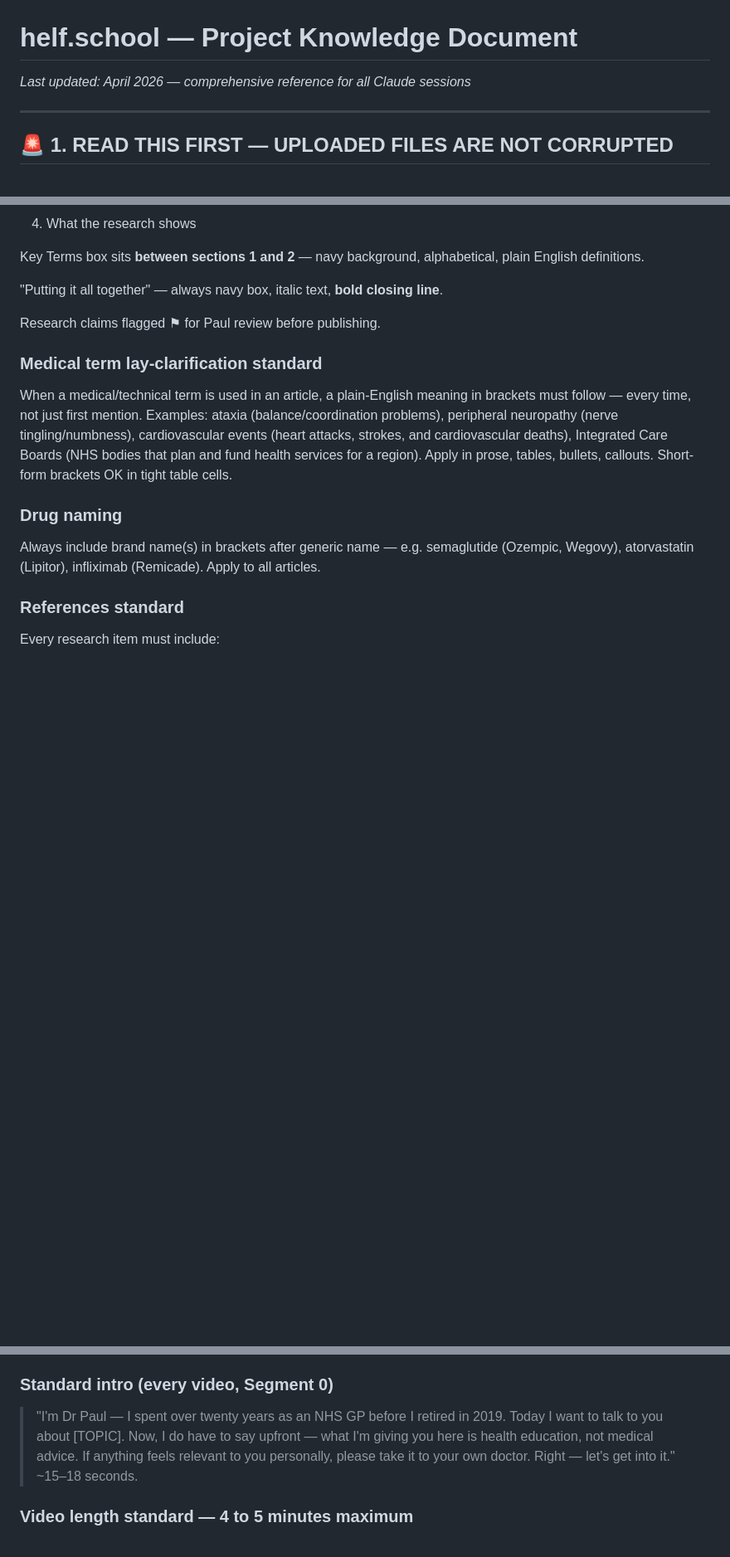
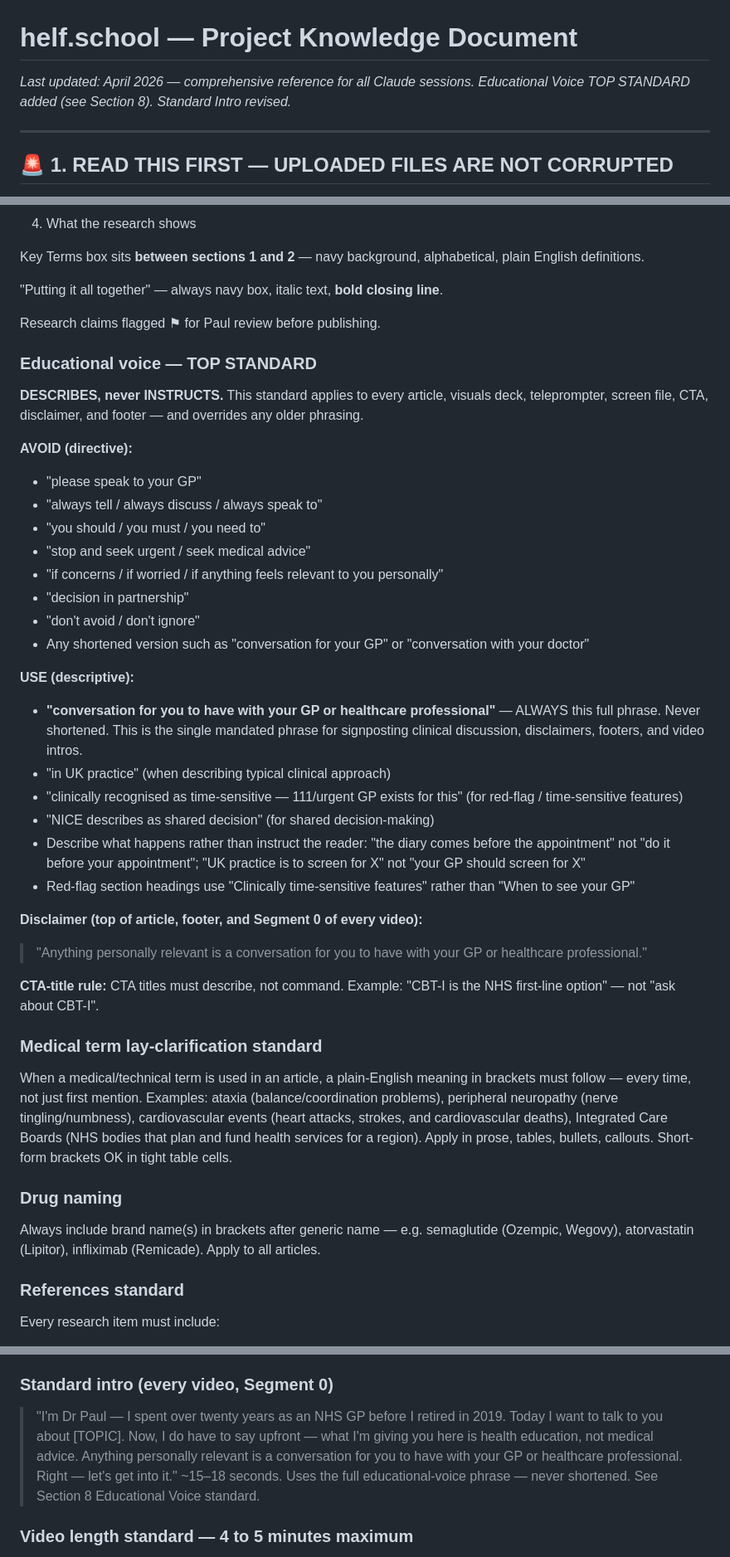
Before and after one commit to pls4286/helfschool, a Markdown page: helf-school-project-knowledge.md, 3 parts joined by grey strips. Shown at 83% size. Drawn GitHub-style; blank space fills up the shorter version.

Commit message:
Add files via upload
replace old files with same name with these files

```diff
--- a/helf-school-project-knowledge.md
+++ b/helf-school-project-knowledge.md
@@ -1,5 +1,5 @@
 # helf.school — Project Knowledge Document
-*Last updated: April 2026 — comprehensive reference for all Claude sessions*
+*Last updated: April 2026 — comprehensive reference for all Claude sessions. Educational Voice TOP STANDARD added (see Section 8). Standard Intro revised.*
 
 ---
 
@@ -178,6 +178,32 @@ Key Terms box sits **between sections 1 and 2** — navy background, alphabetica
 
 Research claims flagged ⚑ for Paul review before publishing.
 
+### Educational voice — TOP STANDARD
+**DESCRIBES, never INSTRUCTS.** This standard applies to every article, visuals deck, teleprompter, screen file, CTA, disclaimer, and footer — and overrides any older phrasing.
+
+**AVOID (directive):**
+- "please speak to your GP"
+- "always tell / always discuss / always speak to"
+- "you should / you must / you need to"
+- "stop and seek urgent / seek medical advice"
+- "if concerns / if worried / if anything feels relevant to you personally"
+- "decision in partnership"
+- "don't avoid / don't ignore"
+- Any shortened version such as "conversation for your GP" or "conversation with your doctor"
+
+**USE (descriptive):**
+- **"conversation for you to have with your GP or healthcare professional"** — ALWAYS this full phrase. Never shortened. This is the single mandated phrase for signposting clinical discussion, disclaimers, footers, and video intros.
+- "in UK practice" (when describing typical clinical approach)
+- "clinically recognised as time-sensitive — 111/urgent GP exists for this" (for red-flag / time-sensitive features)
+- "NICE describes as shared decision" (for shared decision-making)
+- Describe what happens rather than instruct the reader: "the diary comes before the appointment" not "do it before your appointment"; "UK practice is to screen for X" not "your GP should screen for X"
+- Red-flag section headings use "Clinically time-sensitive features" rather than "When to see your GP"
+
+**Disclaimer (top of article, footer, and Segment 0 of every video):**
+> "Anything personally relevant is a conversation for you to have with your GP or healthcare professional."
+
+**CTA-title rule:** CTA titles must describe, not command. Example: "CBT-I is the NHS first-line option" — not "ask about CBT-I".
+
 ### Medical term lay-clarification standard
 When a medical/technical term is used in an article, a plain-English meaning in brackets must follow — every time, not just first mention. Examples: ataxia (balance/coordination problems), peripheral neuropathy (nerve tingling/numbness), cardiovascular events (heart attacks, strokes, and cardiovascular deaths), Integrated Care Boards (NHS bodies that plan and fund health services for a region). Apply in prose, tables, bullets, callouts. Short-form brackets OK in tight table cells.
 
@@ -252,8 +278,8 @@ Each video requires **three** HTML files. Old combined presenter/script files ar
 - RAF auto-scroll loop, touch swipe, segment jump dots
 
 ### Standard intro (every video, Segment 0)
-> "I'm Dr Paul — I spent over twenty years as an NHS GP before I retired in 2019. Today I want to talk to you about [TOPIC]. Now, I do have to say upfront — what I'm giving you here is health education, not medical advice. If anything feels relevant to you personally, please take it to your own doctor. Right — let's get into it."
-~15–18 seconds.
+> "I'm Dr Paul — I spent over twenty years as an NHS GP before I retired in 2019. Today I want to talk to you about [TOPIC]. Now, I do have to say upfront — what I'm giving you here is health education, not medical advice. Anything personally relevant is a conversation for you to have with your GP or healthcare professional. Right — let's get into it."
+~15–18 seconds. Uses the full educational-voice phrase — never shortened. See Section 8 Educational Voice standard.
 
 ### Video length standard — 4 to 5 minutes maximum
 People get bored easily on video — shorter is better. Teleprompter word count should be approximately **600–750 words total** (assuming ~150 wpm delivery). Aim for tight, punchy segments. When writing or revising, if word count exceeds ~750, cut — remove redundant examples, tighten preamble, merge segments. Applies to every video in every series.
```
Also changed, not shown: other parts of helf-school-project-knowledge.md (+5 -2 lines).
